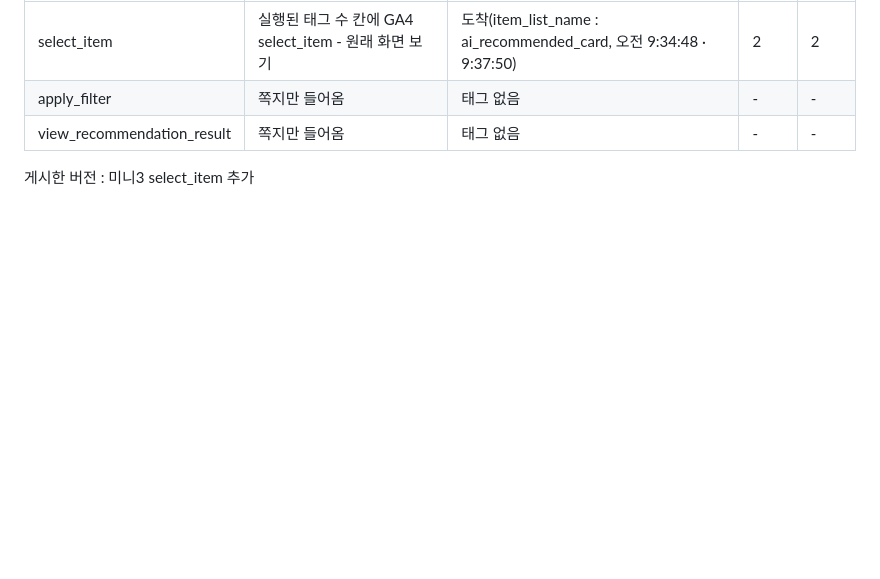
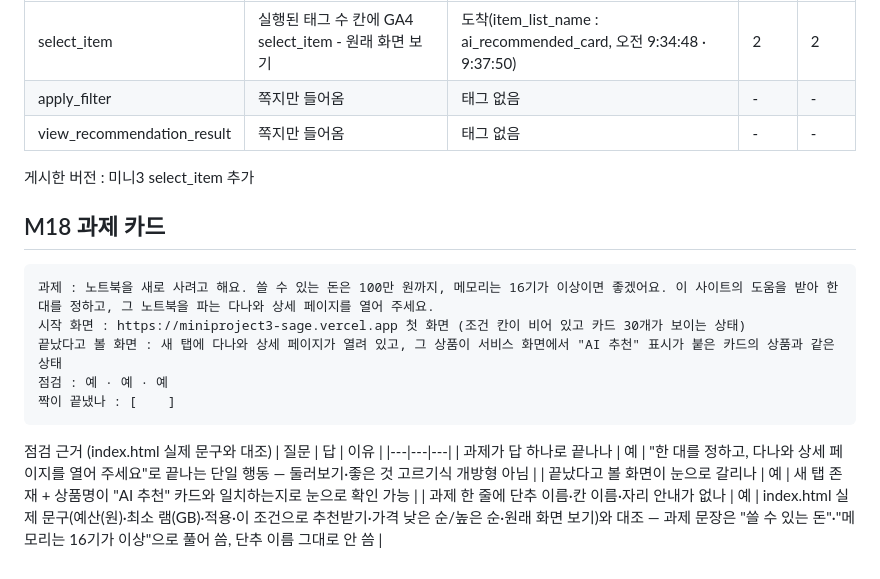
Before and after one commit to eunbel22/mini_project_3_goat, a Markdown page: notes.md, the part around the change. Rendered like a GitHub page; blank space fills up the shorter version.

Commit message:
Add M18 task card and pass/fail check

````diff
--- a/notes.md
+++ b/notes.md
@@ -430,3 +430,20 @@ AI 방식 : Gemini 무료 API · 화면이 직접 부름
 | view_recommendation_result | 쪽지만 들어옴 | 태그 없음 | - | - |
 
 게시한 버전 : 미니3 select_item 추가
+
+## M18 과제 카드
+
+```
+과제 : 노트북을 새로 사려고 해요. 쓸 수 있는 돈은 100만 원까지, 메모리는 16기가 이상이면 좋겠어요. 이 사이트의 도움을 받아 한 대를 정하고, 그 노트북을 파는 다나와 상세 페이지를 열어 주세요.
+시작 화면 : https://miniproject3-sage.vercel.app 첫 화면 (조건 칸이 비어 있고 카드 30개가 보이는 상태)
+끝났다고 볼 화면 : 새 탭에 다나와 상세 페이지가 열려 있고, 그 상품이 서비스 화면에서 "AI 추천" 표시가 붙은 카드의 상품과 같은 상태
+점검 : 예 · 예 · 예
+짝이 끝냈나 : [    ]
+```
+
+점검 근거 (index.html 실제 문구와 대조)
+| 질문 | 답 | 이유 |
+|---|---|---|
+| 과제가 답 하나로 끝나나 | 예 | "한 대를 정하고, 다나와 상세 페이지를 열어 주세요"로 끝나는 단일 행동 — 둘러보기·좋은 것 고르기식 개방형 아님 |
+| 끝났다고 볼 화면이 눈으로 갈리나 | 예 | 새 탭 존재 + 상품명이 "AI 추천" 카드와 일치하는지로 눈으로 확인 가능 |
+| 과제 한 줄에 단추 이름·칸 이름·자리 안내가 없나 | 예 | index.html 실제 문구(예산(원)·최소 램(GB)·적용·이 조건으로 추천받기·가격 낮은 순/높은 순·원래 화면 보기)와 대조 — 과제 문장은 "쓸 수 있는 돈"·"메모리는 16기가 이상"으로 풀어 씀, 단추 이름 그대로 안 씀 |
````
